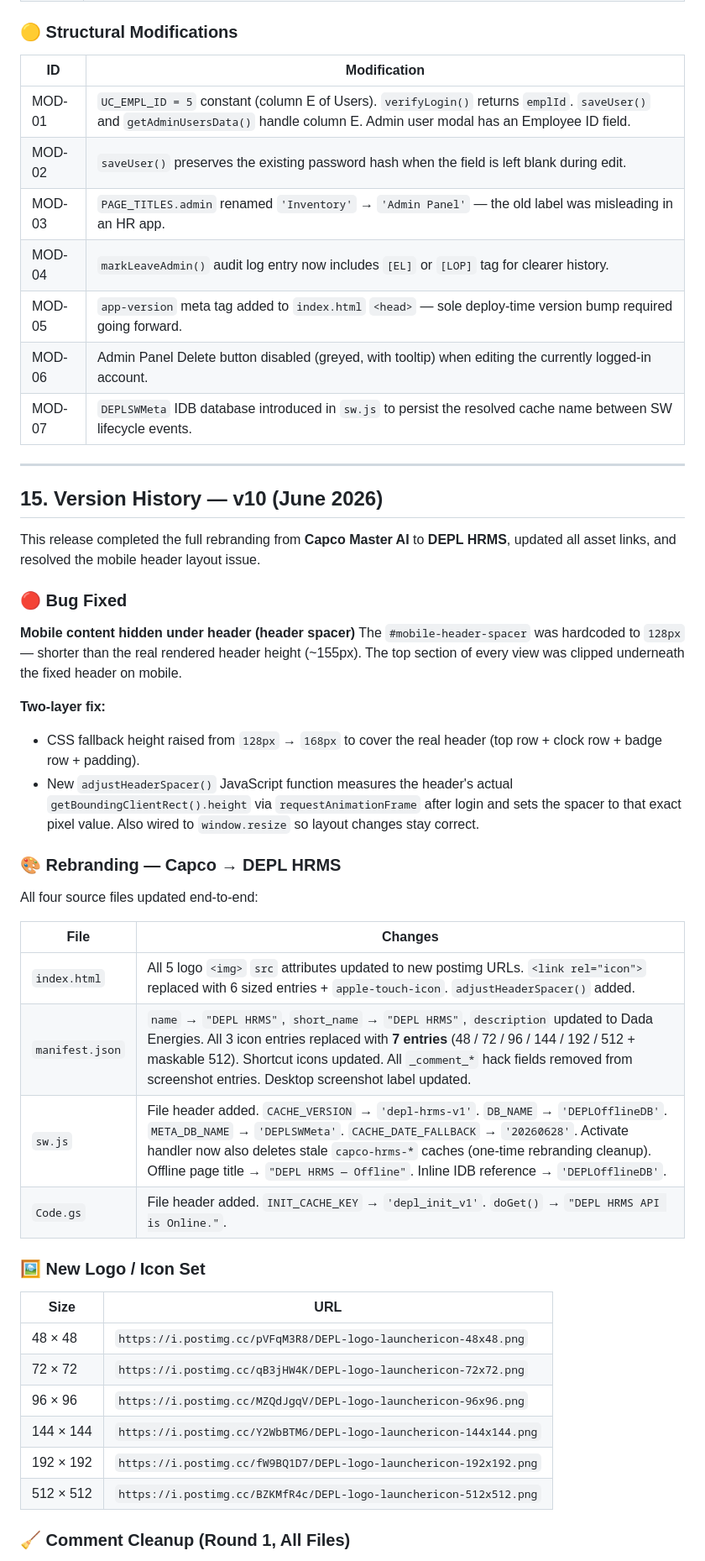
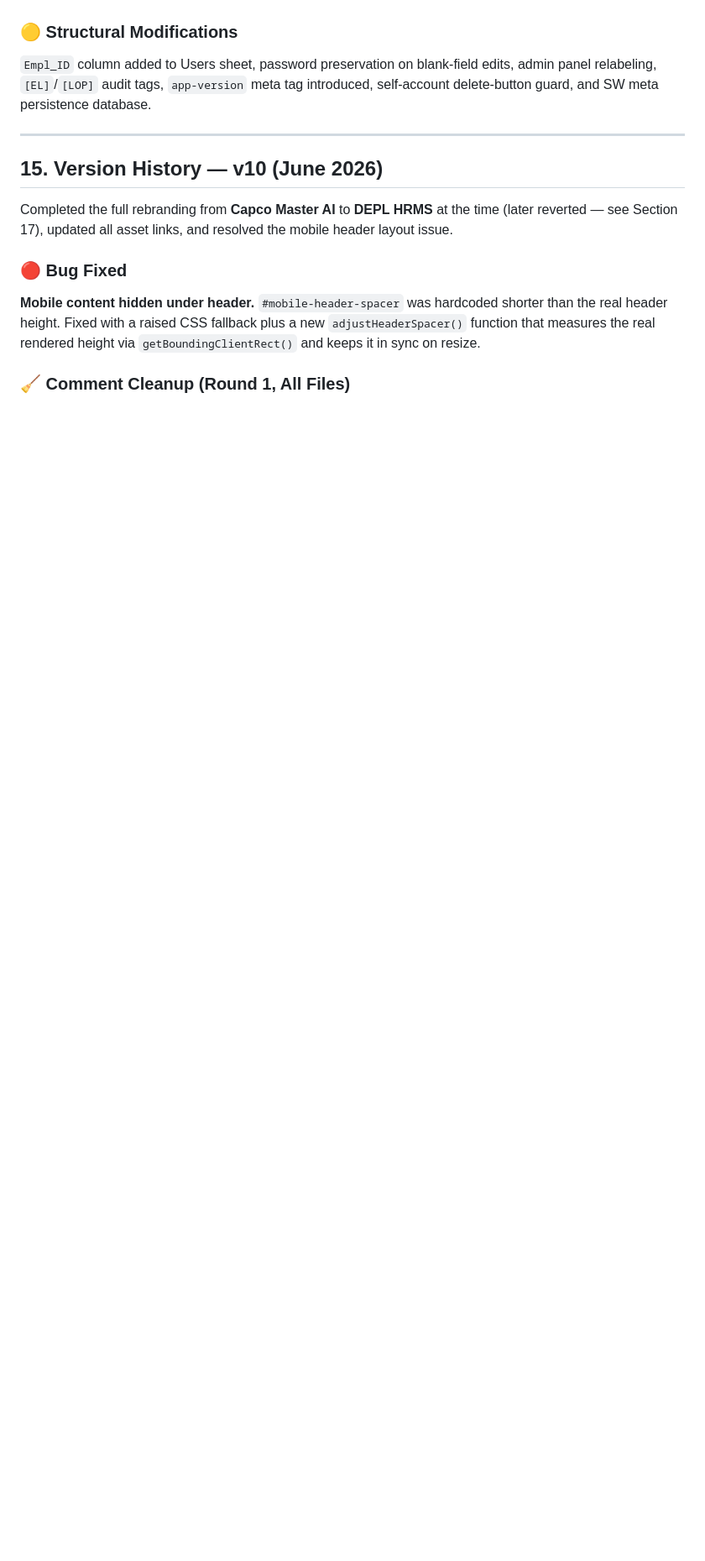
Before and after one commit to vangaprasannakumar/DEPL, a Markdown page: README.md, the part around one of its changes. Shown at 84% size. Rendered like a GitHub page; blank space fills up the shorter version.

```diff
--- a/README.md
+++ b/README.md
@@ -455,51 +467,14 @@ A comprehensive audit covering **13 bug fixes, 6 performance upgrades, and 7 str
 
 ### 🟡 Structural Modifications
-
-| ID | Modification |
-|---|---|
-| MOD-01 | `UC_EMPL_ID = 5` constant (column E of Users). `verifyLogin()` returns `emplId`. `saveUser()` and `getAdminUsersData()` handle column E. Admin user modal has an Employee ID field. |
-| MOD-02 | `saveUser()` preserves the existing password hash when the field is left blank during edit. |
-| MOD-03 | `PAGE_TITLES.admin` renamed `'Inventory'` → `'Admin Panel'` — the old label was misleading in an HR app. |
-| MOD-04 | `markLeaveAdmin()` audit log entry now includes `[EL]` or `[LOP]` tag for clearer history. |
-| MOD-05 | `app-version` meta tag added to `index.html` `<head>` — sole deploy-time version bump required going forward. |
-| MOD-06 | Admin Panel Delete button disabled (greyed, with tooltip) when editing the currently logged-in account. |
-| MOD-07 | `DEPLSWMeta` IDB database introduced in `sw.js` to persist the resolved cache name between SW lifecycle events. |
+`Empl_ID` column added to Users sheet, password preservation on blank-field edits, admin panel relabeling, `[EL]`/`[LOP]` audit tags, `app-version` meta tag introduced, self-account delete-button guard, and SW meta persistence database.
 
 ---
 
 ## 15. Version History — v10 (June 2026)
 
-This release completed the full rebranding from **Capco Master AI** to **DEPL HRMS**, updated all asset links, and resolved the mobile header layout issue.
+Completed the full rebranding from **Capco Master AI** to **DEPL HRMS** at the time (later reverted — see Section 17), updated all asset links, and resolved the mobile header layout issue.
 
 ### 🔴 Bug Fixed
-
-**Mobile content hidden under header (header spacer)**
-The `#mobile-header-spacer` was hardcoded to `128px` — shorter than the real rendered header height (~155px). The top section of every view was clipped underneath the fixed header on mobile.
-
-**Two-layer fix:**
-- CSS fallback height raised from `128px` → `168px` to cover the real header (top row + clock row + badge row + padding).
-- New `adjustHeaderSpacer()` JavaScript function measures the header's actual `getBoundingClientRect().height` via `requestAnimationFrame` after login and sets the spacer to that exact pixel value. Also wired to `window.resize` so layout changes stay correct.
-
-### 🎨 Rebranding — Capco → DEPL HRMS
-
-All four source files updated end-to-end:
-
-| File | Changes |
-|---|---|
-| `index.html` | All 5 logo `<img>` `src` attributes updated to new postimg URLs. `<link rel="icon">` replaced with 6 sized entries + `apple-touch-icon`. `adjustHeaderSpacer()` added. |
-| `manifest.json` | `name` → `"DEPL HRMS"`, `short_name` → `"DEPL HRMS"`, `description` updated to Dada Energies. All 3 icon entries replaced with **7 entries** (48 / 72 / 96 / 144 / 192 / 512 + maskable 512). Shortcut icons updated. All `_comment_*` hack fields removed from screenshot entries. Desktop screenshot label updated. |
-| `sw.js` | File header added. `CACHE_VERSION` → `'depl-hrms-v1'`. `DB_NAME` → `'DEPLOfflineDB'`. `META_DB_NAME` → `'DEPLSWMeta'`. `CACHE_DATE_FALLBACK` → `'20260628'`. Activate handler now also deletes stale `capco-hrms-*` caches (one-time rebranding cleanup). Offline page title → `"DEPL HRMS — Offline"`. Inline IDB reference → `'DEPLOfflineDB'`. |
-| `Code.gs` | File header added. `INIT_CACHE_KEY` → `'depl_init_v1'`. `doGet()` → `"DEPL HRMS API is Online."`. |
-
-### 🖼️ New Logo / Icon Set
-
-| Size | URL |
-|---|---|
-| 48 × 48 | `https://i.postimg.cc/pVFqM3R8/DEPL-logo-launchericon-48x48.png` |
-| 72 × 72 | `https://i.postimg.cc/qB3jHW4K/DEPL-logo-launchericon-72x72.png` |
-| 96 × 96 | `https://i.postimg.cc/MZQdJgqV/DEPL-logo-launchericon-96x96.png` |
-| 144 × 144 | `https://i.postimg.cc/Y2WbBTM6/DEPL-logo-launchericon-144x144.png` |
-| 192 × 192 | `https://i.postimg.cc/fW9BQ1D7/DEPL-logo-launchericon-192x192.png` |
-| 512 × 512 | `https://i.postimg.cc/BZKMfR4c/DEPL-logo-launchericon-512x512.png` |
+**Mobile content hidden under header.** `#mobile-header-spacer` was hardcoded shorter than the real header height. Fixed with a raised CSS fallback plus a new `adjustHeaderSpacer()` function that measures the real rendered height via `getBoundingClientRect()` and keeps it in sync on resize.
 
 ### 🧹 Comment Cleanup (Round 1, All Files)
```
Also changed, not shown: other parts of README.md (+172 -125 lines).
